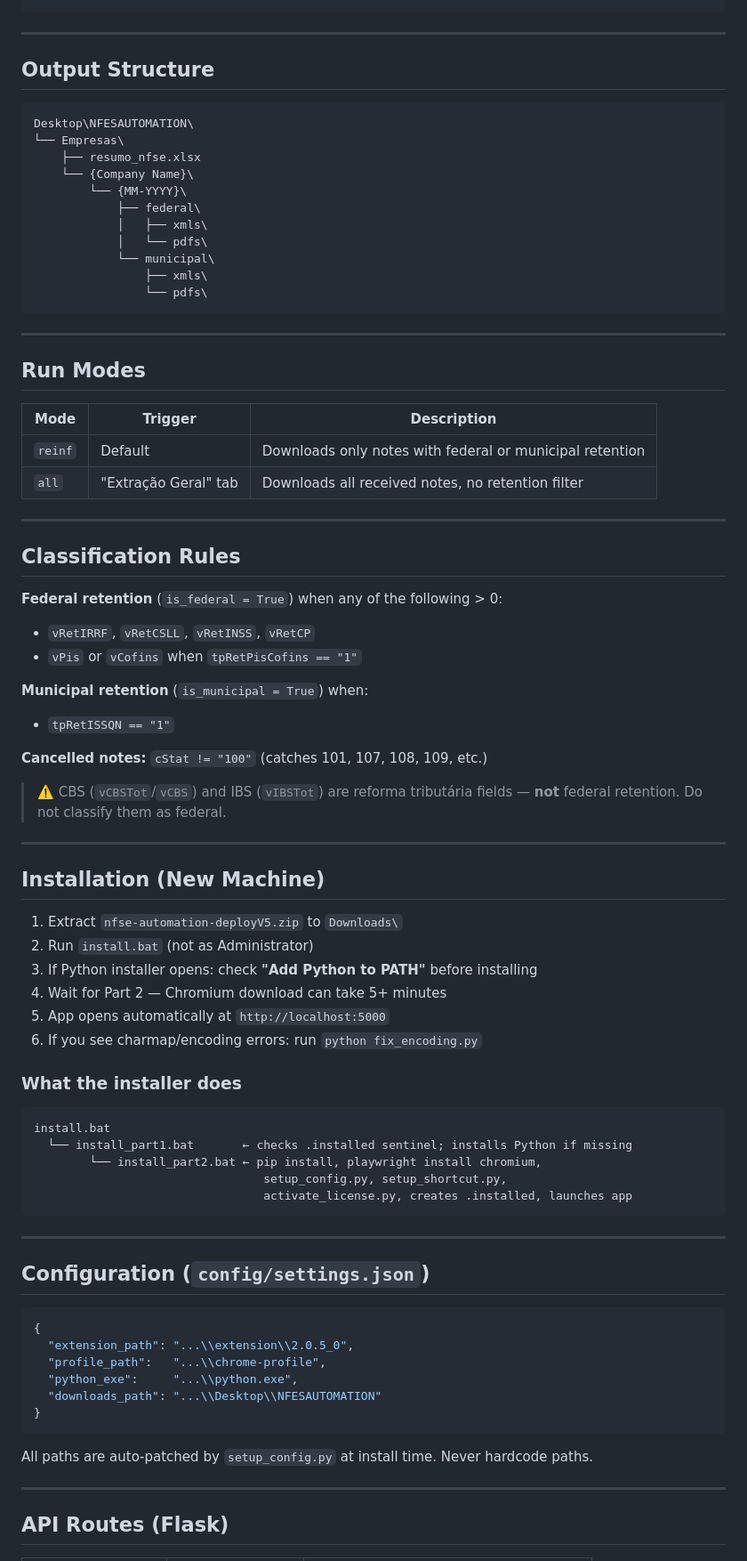
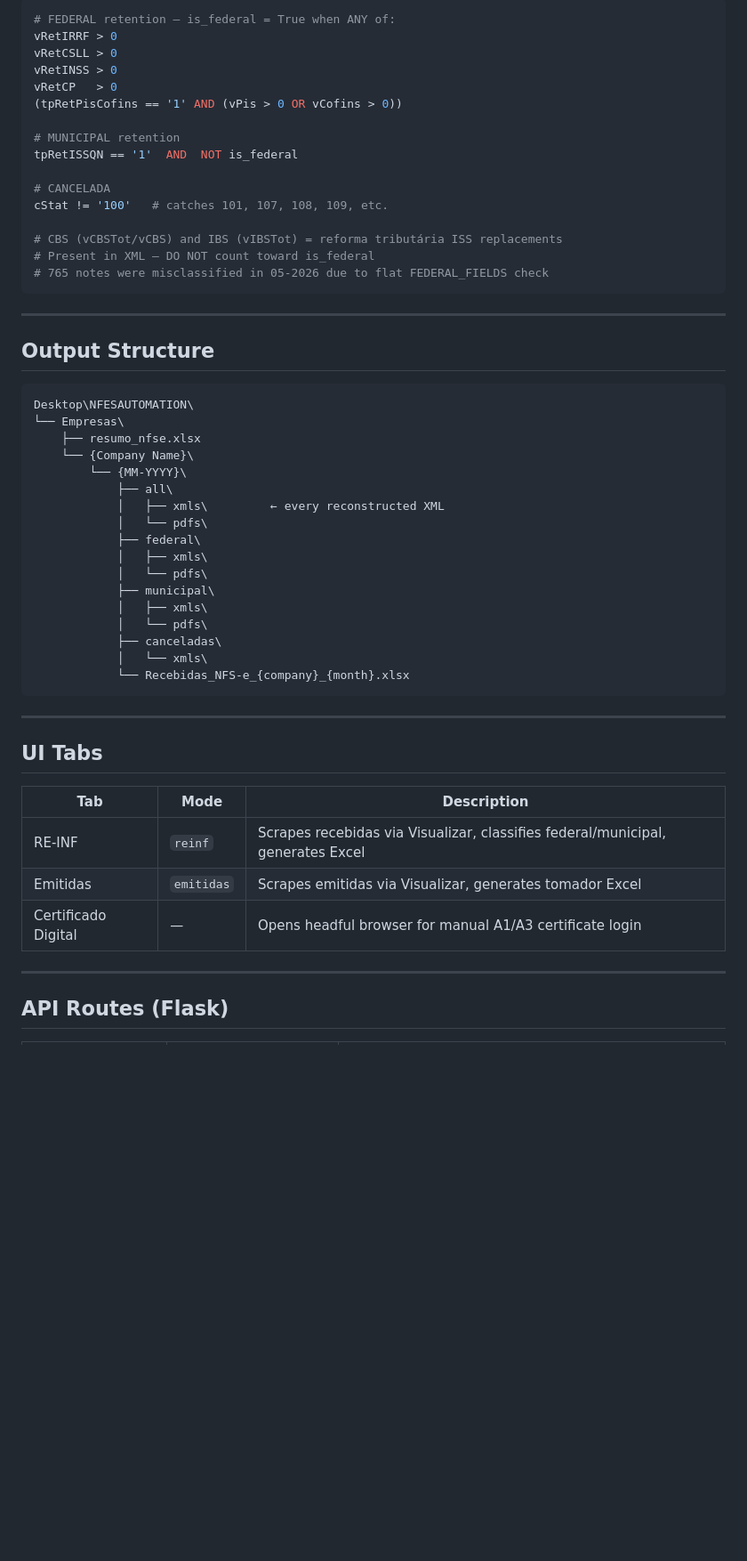
Before and after one commit to Bsgoncalves822/nfse-automation, a Markdown page: README.md, the part around one of its changes. Shown at 89% size. Rendered like a GitHub page; blank space fills up the shorter version.

````diff
--- a/README.md
+++ b/README.md
@@ -64,3 +148,20 @@ nfse-automation/
+```python
+# FEDERAL retention — is_federal = True when ANY of:
+vRetIRRF > 0
+vRetCSLL > 0
+vRetINSS > 0
+vRetCP   > 0
+(tpRetPisCofins == '1' AND (vPis > 0 OR vCofins > 0))
+
+# MUNICIPAL retention
+tpRetISSQN == '1'  AND  NOT is_federal
+
+# CANCELADA
+cStat != '100'   # catches 101, 107, 108, 109, etc.
+
+# CBS (vCBSTot/vCBS) and IBS (vIBSTot) = reforma tributária ISS replacements
+# Present in XML — DO NOT count toward is_federal
+# 765 notes were misclassified in 05-2026 due to flat FEDERAL_FIELDS check
 ```
 
 ---
@@ -73,73 +174,29 @@ Desktop\NFESAUTOMATION\
     ├── resumo_nfse.xlsx
     └── {Company Name}\
         └── {MM-YYYY}\
+            ├── all\
+            │   ├── xmls\         ← every reconstructed XML
+            │   └── pdfs\
             ├── federal\
             │   ├── xmls\
             │   └── pdfs\
-            └── municipal\
-                ├── xmls\
-                └── pdfs\
+            ├── municipal\
+            │   ├── xmls\
+            │   └── pdfs\
+            ├── canceladas\
+            │   └── xmls\
+            └── Recebidas_NFS-e_{company}_{month}.xlsx
 ```
 
 ---
 
-## Run Modes
+## UI Tabs
 
-| Mode | Trigger | Description |
+| Tab | Mode | Description |
 |---|---|---|
-| `reinf` | Default | Downloads only notes with federal or municipal retention |
-| `all` | "Extração Geral" tab | Downloads all received notes, no retention filter |
-
----
-
-## Classification Rules
-
-**Federal retention** (`is_federal = True`) when any of the following > 0:
-- `vRetIRRF`, `vRetCSLL`, `vRetINSS`, `vRetCP`
-- `vPis` or `vCofins` when `tpRetPisCofins == "1"`
-
-**Municipal retention** (`is_municipal = True`) when:
-- `tpRetISSQN == "1"`
-
-**Cancelled notes:** `cStat != "100"` (catches 101, 107, 108, 109, etc.)
-
-> ⚠️ CBS (`vCBSTot`/`vCBS`) and IBS (`vIBSTot`) are reforma tributária fields — **not** federal retention. Do not classify them as federal.
-
----
-
-## Installation (New Machine)
-
-1. Extract `nfse-automation-deployV5.zip` to `Downloads\`
-2. Run `install.bat` (not as Administrator)
-3. If Python installer opens: check **"Add Python to PATH"** before installing
-4. Wait for Part 2 — Chromium download can take 5+ minutes
-5. App opens automatically at `http://localhost:5000`
-6. If you see charmap/encoding errors: run `python fix_encoding.py`
-
-### What the installer does
-
-```
-install.bat
-  └── install_part1.bat       ← checks .installed sentinel; installs Python if missing
-        └── install_part2.bat ← pip install, playwright install chromium,
-                                 setup_config.py, setup_shortcut.py,
-                                 activate_license.py, creates .installed, launches app
-```
-
----
-
-## Configuration (`config/settings.json`)
-
-```json
-{
-  "extension_path": "...\\extension\\2.0.5_0",
-  "profile_path":   "...\\chrome-profile",
-  "python_exe":     "...\\python.exe",
-  "downloads_path": "...\\Desktop\\NFESAUTOMATION"
-}
-```
-
-All paths are auto-patched by `setup_config.py` at install time. Never hardcode paths.
+| RE-INF | `reinf` | Scrapes recebidas via Visualizar, classifies federal/municipal, generates Excel |
+| Emitidas | `emitidas` | Scrapes emitidas via Visualizar, generates tomador Excel |
+| Certificado Digital | — | Opens headful browser for manual A1/A3 certificate login |
 
 ---
 
````
Also changed, not shown: other parts of README.md (+191 -68 lines).
